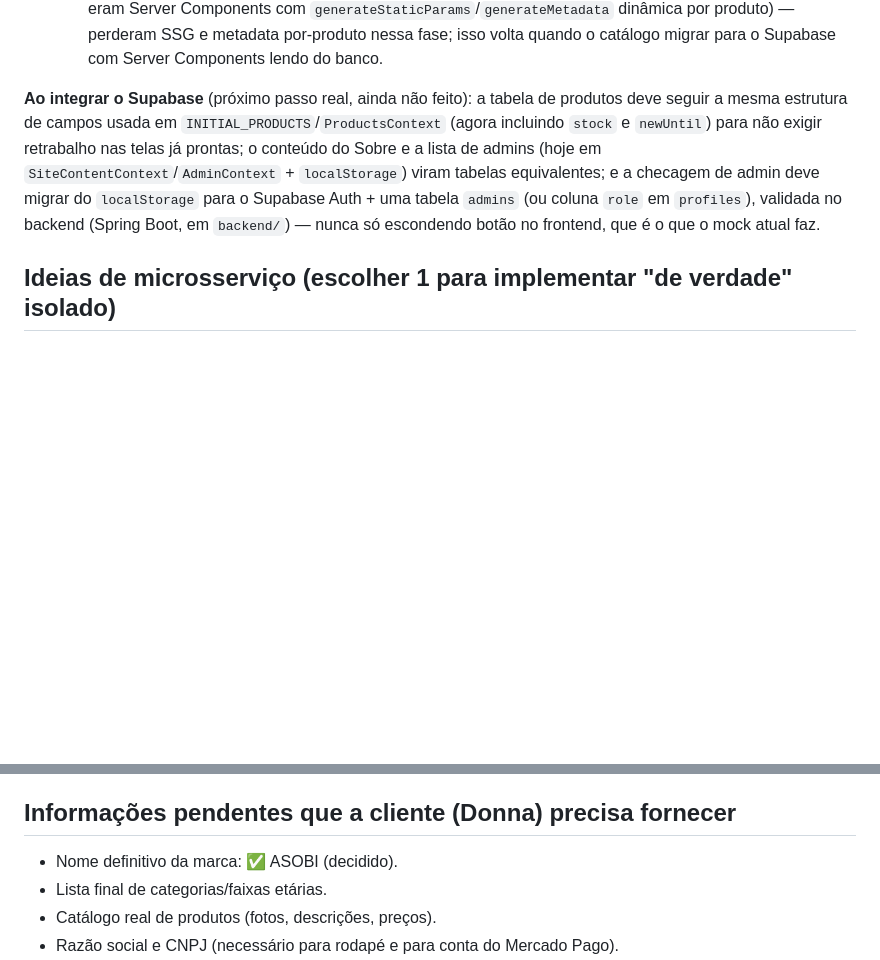
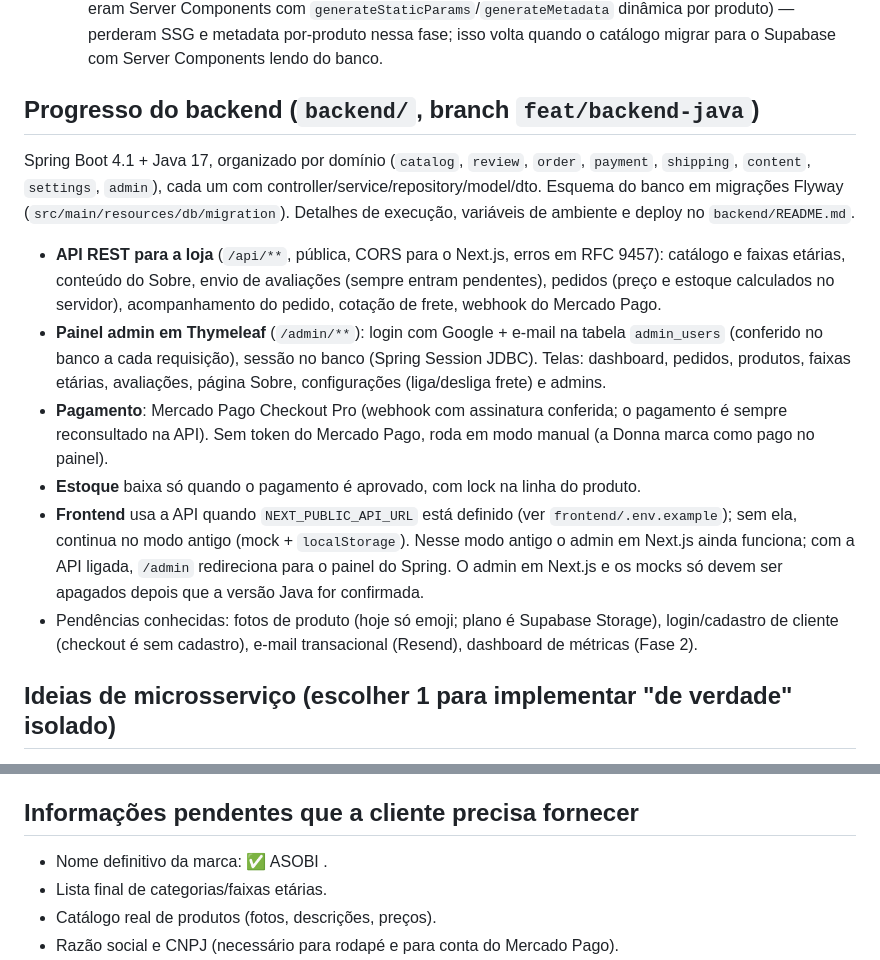
Before and after one commit to gabribaruelc/ASOBI, a Markdown page: CLAUDE.md, 2 parts joined by grey strips. Rendered like a GitHub page; blank space fills up the shorter version.

Commit message:
docs: record backend progress in CLAUDE.md
Co-Authored-By: Claude Opus 5.5 <noreply@anthropic.com>

```diff
--- a/CLAUDE.md
+++ b/CLAUDE.md
@@ -54,7 +54,14 @@ Já implementado em `frontend/` (Next.js, App Router), com dados **mockados** em
   - **Catálogo agora é mutável**: `PRODUCTS` virou `INITIAL_PRODUCTS` (seed) em `data/products.js`; o catálogo "de verdade" vive em `ProductsContext` (client-side, persistido em `localStorage` sob `asobi-products`) — é isso que o admin edita e é isso que as páginas de cliente (`/jogos`, `/novidades`, `/promocoes`, ficha de produto, carrinho) leem via `useProducts()`. Produto ganhou campo `stock` (estoque) e trocou `isNew: boolean` por `newUntil: string | null` (data de expiração), com `isProductNew()`/`daysRemaining()` calculando o resto em `ProductsContext.js`.
   - Como isso ainda não é Supabase, essas páginas de catálogo tiveram que virar Client Components (antes eram Server Components com `generateStaticParams`/`generateMetadata` dinâmica por produto) — perderam SSG e metadata por-produto nessa fase; isso volta quando o catálogo migrar para o Supabase com Server Components lendo do banco.
 
-**Ao integrar o Supabase** (próximo passo real, ainda não feito): a tabela de produtos deve seguir a mesma estrutura de campos usada em `INITIAL_PRODUCTS`/`ProductsContext` (agora incluindo `stock` e `newUntil`) para não exigir retrabalho nas telas já prontas; o conteúdo do Sobre e a lista de admins (hoje em `SiteContentContext`/`AdminContext` + `localStorage`) viram tabelas equivalentes; e a checagem de admin deve migrar do `localStorage` para o Supabase Auth + uma tabela `admins` (ou coluna `role` em `profiles`), validada no backend (Spring Boot, em `backend/`) — nunca só escondendo botão no frontend, que é o que o mock atual faz.
+## Progresso do backend (`backend/`, branch `feat/backend-java`)
+Spring Boot 4.1 + Java 17, organizado por domínio (`catalog`, `review`, `order`, `payment`, `shipping`, `content`, `settings`, `admin`), cada um com controller/service/repository/model/dto. Esquema do banco em migrações Flyway (`src/main/resources/db/migration`). Detalhes de execução, variáveis de ambiente e deploy no `backend/README.md`.
+- **API REST para a loja** (`/api/**`, pública, CORS para o Next.js, erros em RFC 9457): catálogo e faixas etárias, conteúdo do Sobre, envio de avaliações (sempre entram pendentes), pedidos (preço e estoque calculados no servidor), acompanhamento do pedido, cotação de frete, webhook do Mercado Pago.
+- **Painel admin em Thymeleaf** (`/admin/**`): login com Google + e-mail na tabela `admin_users` (conferido no banco a cada requisição), sessão no banco (Spring Session JDBC). Telas: dashboard, pedidos, produtos, faixas etárias, avaliações, página Sobre, configurações (liga/desliga frete) e admins.
+- **Pagamento**: Mercado Pago Checkout Pro (webhook com assinatura conferida; o pagamento é sempre reconsultado na API). Sem token do Mercado Pago, roda em modo manual (a Donna marca como pago no painel).
+- **Estoque** baixa só quando o pagamento é aprovado, com lock na linha do produto.
+- **Frontend** usa a API quando `NEXT_PUBLIC_API_URL` está definido (ver `frontend/.env.example`); sem ela, continua no modo antigo (mock + `localStorage`). Nesse modo antigo o admin em Next.js ainda funciona; com a API ligada, `/admin` redireciona para o painel do Spring. O admin em Next.js e os mocks só devem ser apagados depois que a versão Java for confirmada.
+- Pendências conhecidas: fotos de produto (hoje só emoji; plano é Supabase Storage), login/cadastro de cliente (checkout é sem cadastro), e-mail transacional (Resend), dashboard de métricas (Fase 2).
 
 ## Ideias de microsserviço (escolher 1 para implementar "de verdade" isolado)
 1. Cálculo de frete (recomendado — desacopla de uma API externa instável).
@@ -101,8 +108,8 @@ Nome: **ASOBI** (do japonês 遊び, "brincadeira").
 - Coluna "Formas de pagamento": badges Pix / Cartão / Boleto.
 - Linha legal final: razão social + CNPJ.
 
-## Informações pendentes que a cliente (Donna) precisa fornecer
-- Nome definitivo da marca: ✅ ASOBI (decidido).
+## Informações pendentes que a cliente precisa fornecer
+- Nome definitivo da marca: ✅ ASOBI .
 - Lista final de categorias/faixas etárias.
 - Catálogo real de produtos (fotos, descrições, preços).
 - Razão social e CNPJ (necessário para rodapé e para conta do Mercado Pago).
```
